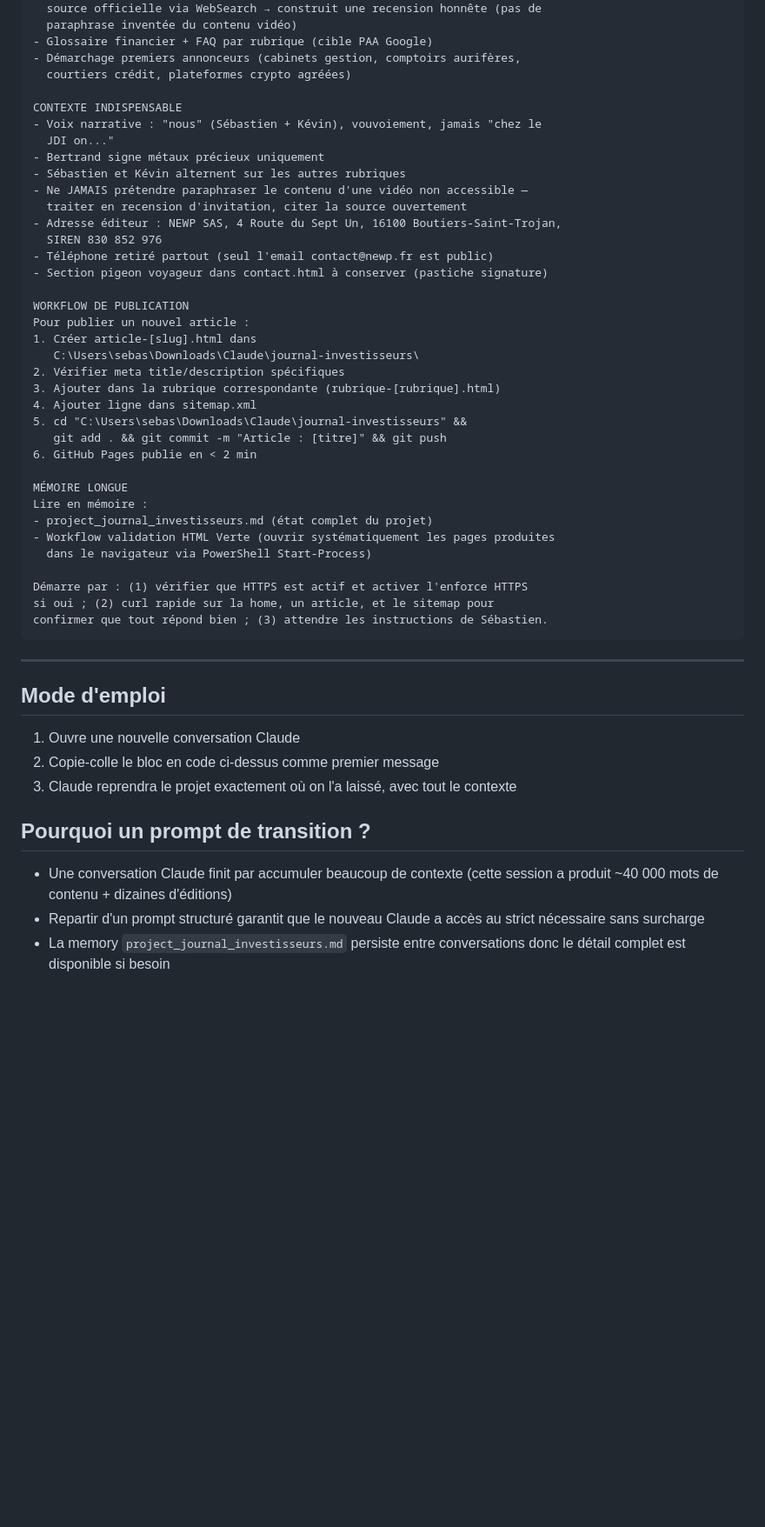
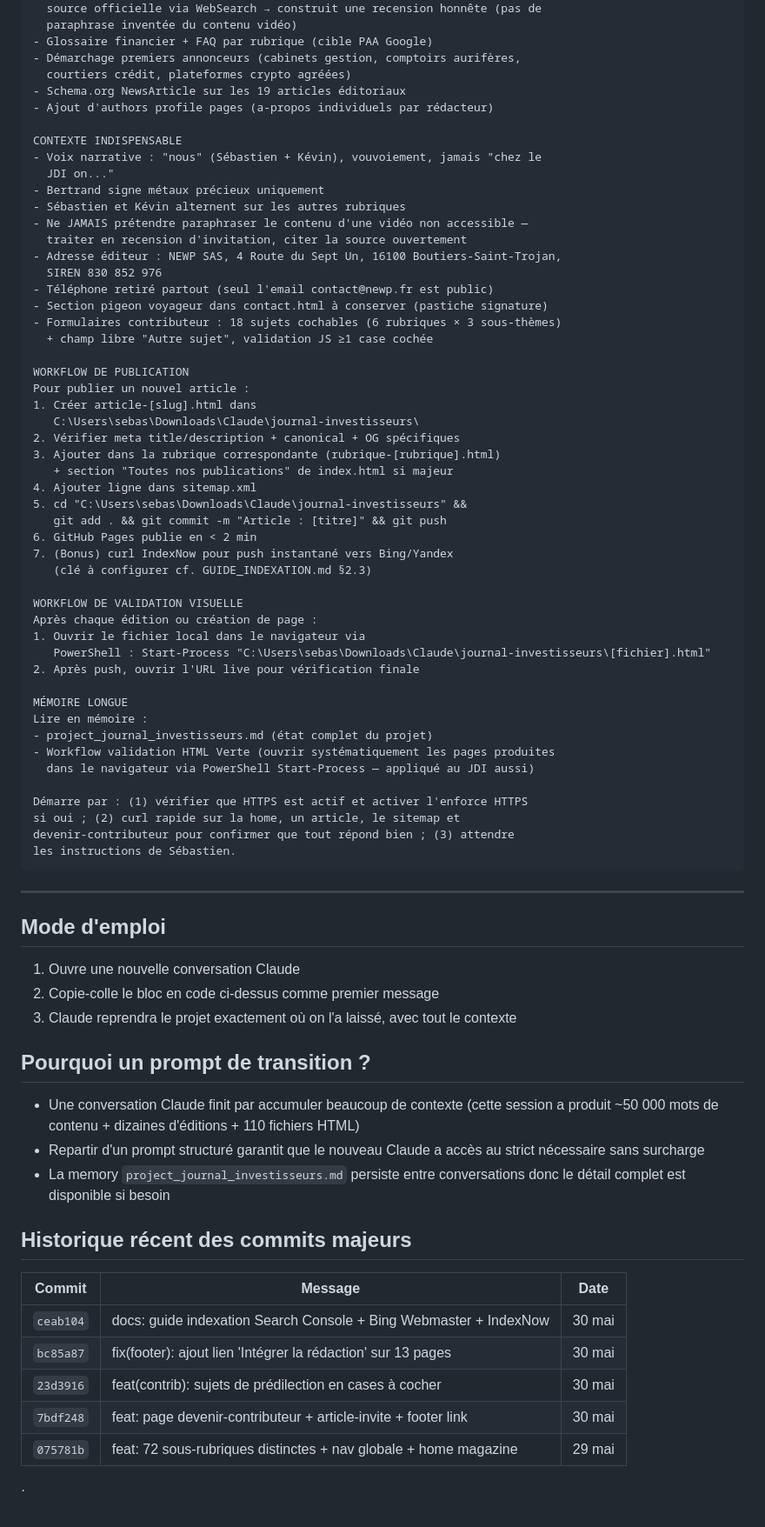
Before and after one commit to sebastien35joumel-rgb/journal-des-investisseurs, a Markdown page: PROMPT_REPRISE.md, the part around one of its changes. Shown at 87% size. Drawn GitHub-style; blank space fills up the shorter version.

````diff
--- a/PROMPT_REPRISE.md
+++ b/PROMPT_REPRISE.md
@@ -97,6 +104,8 @@ PROCHAINS CHANTIERS POSSIBLES (à demander à Sébastien)
 - Glossaire financier + FAQ par rubrique (cible PAA Google)
 - Démarchage premiers annonceurs (cabinets gestion, comptoirs aurifères,
   courtiers crédit, plateformes crypto agréées)
+- Schema.org NewsArticle sur les 19 articles éditoriaux
+- Ajout d'authors profile pages (a-propos individuels par rédacteur)
 
 CONTEXTE INDISPENSABLE
 - Voix narrative : "nous" (Sébastien + Kévin), vouvoiement, jamais "chez le
@@ -109,27 +118,39 @@ CONTEXTE INDISPENSABLE
   SIREN 830 852 976
 - Téléphone retiré partout (seul l'email contact@newp.fr est public)
 - Section pigeon voyageur dans contact.html à conserver (pastiche signature)
+- Formulaires contributeur : 18 sujets cochables (6 rubriques × 3 sous-thèmes)
+  + champ libre "Autre sujet", validation JS ≥1 case cochée
 
 WORKFLOW DE PUBLICATION
 Pour publier un nouvel article :
 1. Créer article-[slug].html dans
    C:\Users\sebas\Downloads\Claude\journal-investisseurs\
-2. Vérifier meta title/description spécifiques
+2. Vérifier meta title/description + canonical + OG spécifiques
 3. Ajouter dans la rubrique correspondante (rubrique-[rubrique].html)
+   + section "Toutes nos publications" de index.html si majeur
 4. Ajouter ligne dans sitemap.xml
 5. cd "C:\Users\sebas\Downloads\Claude\journal-investisseurs" &&
    git add . && git commit -m "Article : [titre]" && git push
 6. GitHub Pages publie en < 2 min
+7. (Bonus) curl IndexNow pour push instantané vers Bing/Yandex
+   (clé à configurer cf. GUIDE_INDEXATION.md §2.3)
+
+WORKFLOW DE VALIDATION VISUELLE
+Après chaque édition ou création de page :
+1. Ouvrir le fichier local dans le navigateur via
+   PowerShell : Start-Process "C:\Users\sebas\Downloads\Claude\journal-investisseurs\[fichier].html"
+2. Après push, ouvrir l'URL live pour vérification finale
 
 MÉMOIRE LONGUE
 Lire en mémoire :
 - project_journal_investisseurs.md (état complet du projet)
 - Workflow validation HTML Verte (ouvrir systématiquement les pages produites
-  dans le navigateur via PowerShell Start-Process)
+  dans le navigateur via PowerShell Start-Process — appliqué au JDI aussi)
 
 Démarre par : (1) vérifier que HTTPS est actif et activer l'enforce HTTPS
-si oui ; (2) curl rapide sur la home, un article, et le sitemap pour
-confirmer que tout répond bien ; (3) attendre les instructions de Sébastien.
+si oui ; (2) curl rapide sur la home, un article, le sitemap et
+devenir-contributeur pour confirmer que tout répond bien ; (3) attendre
+les instructions de Sébastien.
 ```
 
 ---
@@ -142,6 +163,18 @@ confirmer que tout répond bien ; (3) attendre les instructions de Sébastien.
 
 ## Pourquoi un prompt de transition ?
 
-- Une conversation Claude finit par accumuler beaucoup de contexte (cette session a produit ~40 000 mots de contenu + dizaines d'éditions)
+- Une conversation Claude finit par accumuler beaucoup de contexte (cette session a produit ~50 000 mots de contenu + dizaines d'éditions + 110 fichiers HTML)
 - Repartir d'un prompt structuré garantit que le nouveau Claude a accès au strict nécessaire sans surcharge
 - La memory `project_journal_investisseurs.md` persiste entre conversations donc le détail complet est disponible si besoin
+
+## Historique récent des commits majeurs
+
+| Commit | Message | Date |
+|---|---|---|
+| `ceab104` | docs: guide indexation Search Console + Bing Webmaster + IndexNow | 30 mai |
+| `bc85a87` | fix(footer): ajout lien 'Intégrer la rédaction' sur 13 pages | 30 mai |
+| `23d3916` | feat(contrib): sujets de prédilection en cases à cocher | 30 mai |
+| `7bdf248` | feat: page devenir-contributeur + article-invite + footer link | 30 mai |
+| `075781b` | feat: 72 sous-rubriques distinctes + nav globale + home magazine | 29 mai |
+
+·
````
Also changed, not shown: other parts of PROMPT_REPRISE.md (+44 -37 lines).
